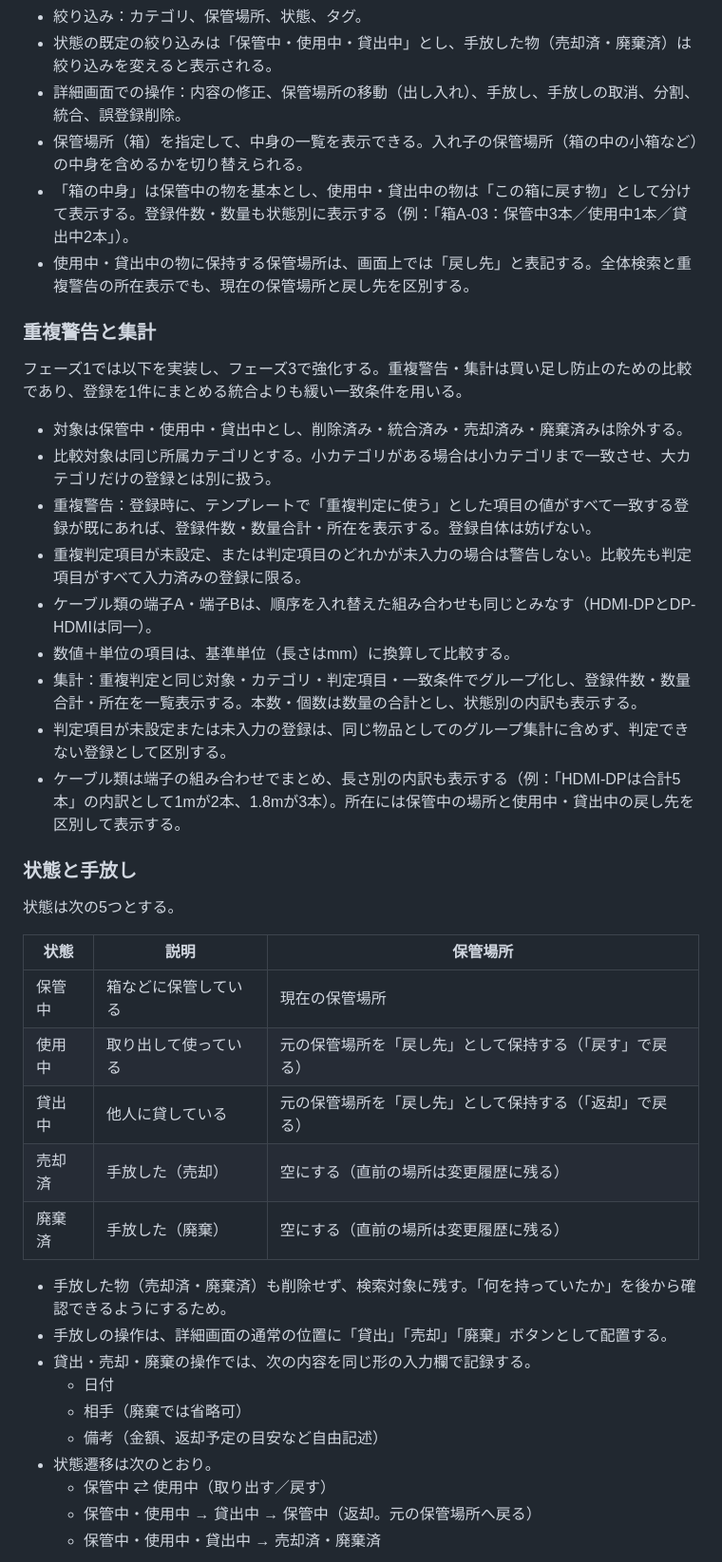
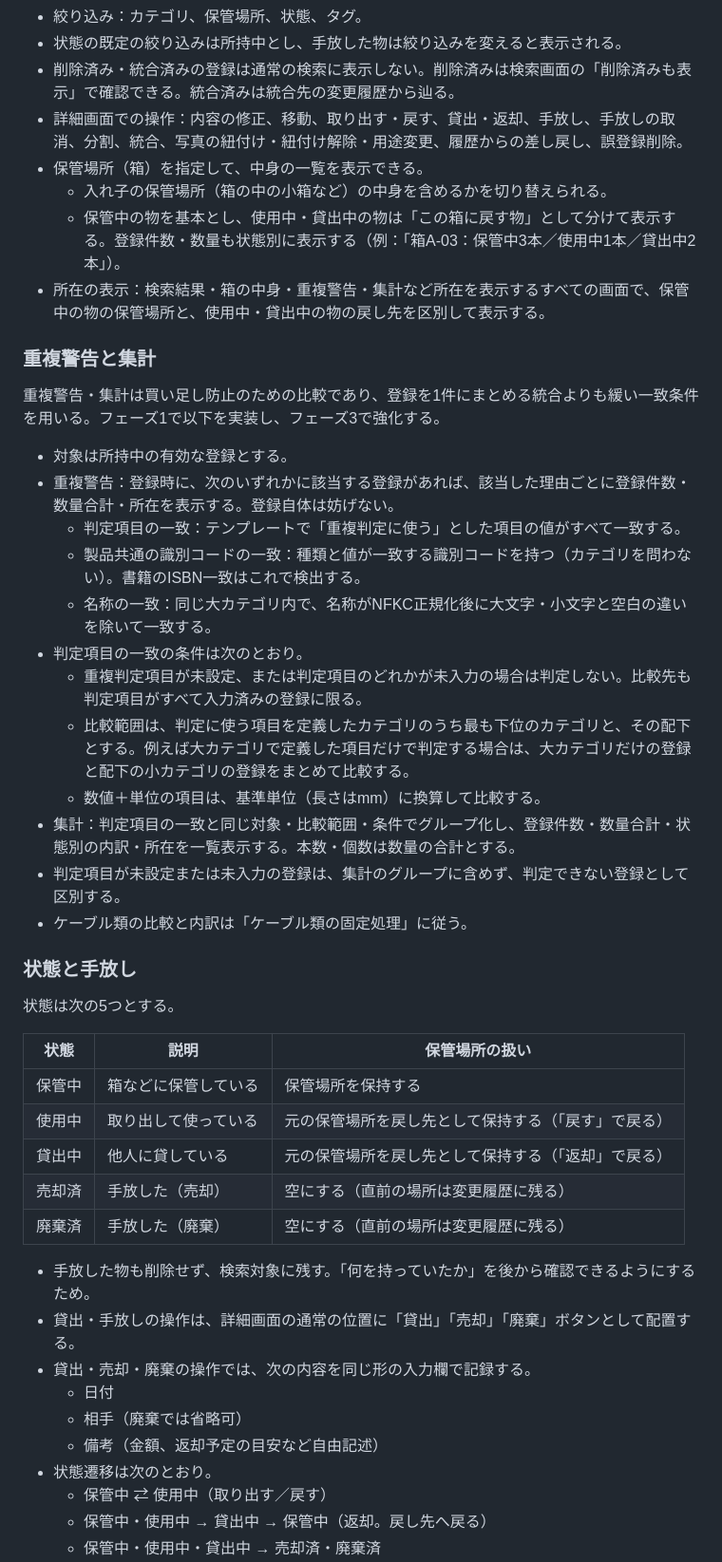
Before and after one commit to in0ho1no/okiba, a Markdown page: docs/spec.md, the part around one of its changes. Shown at 95% size. Drawn GitHub-style.

```diff
--- a/docs/spec.md
+++ b/docs/spec.md
@@ -181,43 +198,48 @@
 - 絞り込み：カテゴリ、保管場所、状態、タグ。
-- 状態の既定の絞り込みは「保管中・使用中・貸出中」とし、手放した物（売却済・廃棄済）は絞り込みを変えると表示される。
-- 詳細画面での操作：内容の修正、保管場所の移動（出し入れ）、手放し、手放しの取消、分割、統合、誤登録削除。
-- 保管場所（箱）を指定して、中身の一覧を表示できる。入れ子の保管場所（箱の中の小箱など）の中身を含めるかを切り替えられる。
-- 「箱の中身」は保管中の物を基本とし、使用中・貸出中の物は「この箱に戻す物」として分けて表示する。登録件数・数量も状態別に表示する（例：「箱A-03：保管中3本／使用中1本／貸出中2本」）。
-- 使用中・貸出中の物に保持する保管場所は、画面上では「戻し先」と表記する。全体検索と重複警告の所在表示でも、現在の保管場所と戻し先を区別する。
+- 状態の既定の絞り込みは所持中とし、手放した物は絞り込みを変えると表示される。
+- 削除済み・統合済みの登録は通常の検索に表示しない。削除済みは検索画面の「削除済みも表示」で確認できる。統合済みは統合先の変更履歴から辿る。
+- 詳細画面での操作：内容の修正、移動、取り出す・戻す、貸出・返却、手放し、手放しの取消、分割、統合、写真の紐付け・紐付け解除・用途変更、履歴からの差し戻し、誤登録削除。
+- 保管場所（箱）を指定して、中身の一覧を表示できる。
+  - 入れ子の保管場所（箱の中の小箱など）の中身を含めるかを切り替えられる。
+  - 保管中の物を基本とし、使用中・貸出中の物は「この箱に戻す物」として分けて表示する。登録件数・数量も状態別に表示する（例：「箱A-03：保管中3本／使用中1本／貸出中2本」）。
+- 所在の表示：検索結果・箱の中身・重複警告・集計など所在を表示するすべての画面で、保管中の物の保管場所と、使用中・貸出中の物の戻し先を区別して表示する。
 
 ### 重複警告と集計
 
-フェーズ1では以下を実装し、フェーズ3で強化する。重複警告・集計は買い足し防止のための比較であり、登録を1件にまとめる統合よりも緩い一致条件を用いる。
+重複警告・集計は買い足し防止のための比較であり、登録を1件にまとめる統合よりも緩い一致条件を用いる。フェーズ1で以下を実装し、フェーズ3で強化する。
 
-- 対象は保管中・使用中・貸出中とし、削除済み・統合済み・売却済み・廃棄済みは除外する。
-- 比較対象は同じ所属カテゴリとする。小カテゴリがある場合は小カテゴリまで一致させ、大カテゴリだけの登録とは別に扱う。
-- 重複警告：登録時に、テンプレートで「重複判定に使う」とした項目の値がすべて一致する登録が既にあれば、登録件数・数量合計・所在を表示する。登録自体は妨げない。
-- 重複判定項目が未設定、または判定項目のどれかが未入力の場合は警告しない。比較先も判定項目がすべて入力済みの登録に限る。
-- ケーブル類の端子A・端子Bは、順序を入れ替えた組み合わせも同じとみなす（HDMI-DPとDP-HDMIは同一）。
-- 数値＋単位の項目は、基準単位（長さはmm）に換算して比較する。
-- 集計：重複判定と同じ対象・カテゴリ・判定項目・一致条件でグループ化し、登録件数・数量合計・所在を一覧表示する。本数・個数は数量の合計とし、状態別の内訳も表示する。
-- 判定項目が未設定または未入力の登録は、同じ物品としてのグループ集計に含めず、判定できない登録として区別する。
-- ケーブル類は端子の組み合わせでまとめ、長さ別の内訳も表示する（例：「HDMI-DPは合計5本」の内訳として1mが2本、1.8mが3本）。所在には保管中の場所と使用中・貸出中の戻し先を区別して表示する。
+- 対象は所持中の有効な登録とする。
+- 重複警告：登録時に、次のいずれかに該当する登録があれば、該当した理由ごとに登録件数・数量合計・所在を表示する。登録自体は妨げない。
+  - 判定項目の一致：テンプレートで「重複判定に使う」とした項目の値がすべて一致する。
+  - 製品共通の識別コードの一致：種類と値が一致する識別コードを持つ（カテゴリを問わない）。書籍のISBN一致はこれで検出する。
+  - 名称の一致：同じ大カテゴリ内で、名称がNFKC正規化後に大文字・小文字と空白の違いを除いて一致する。
+- 判定項目の一致の条件は次のとおり。
+  - 重複判定項目が未設定、または判定項目のどれかが未入力の場合は判定しない。比較先も判定項目がすべて入力済みの登録に限る。
+  - 比較範囲は、判定に使う項目を定義したカテゴリのうち最も下位のカテゴリと、その配下とする。例えば大カテゴリで定義した項目だけで判定する場合は、大カテゴリだけの登録と配下の小カテゴリの登録をまとめて比較する。
+  - 数値＋単位の項目は、基準単位（長さはmm）に換算して比較する。
+- 集計：判定項目の一致と同じ対象・比較範囲・条件でグループ化し、登録件数・数量合計・状態別の内訳・所在を一覧表示する。本数・個数は数量の合計とする。
+- 判定項目が未設定または未入力の登録は、集計のグループに含めず、判定できない登録として区別する。
+- ケーブル類の比較と内訳は「ケーブル類の固定処理」に従う。
 
 ### 状態と手放し
 
 状態は次の5つとする。
 
-| 状態 | 説明 | 保管場所 |
+| 状態 | 説明 | 保管場所の扱い |
 | --- | --- | --- |
-| 保管中 | 箱などに保管している | 現在の保管場所 |
-| 使用中 | 取り出して使っている | 元の保管場所を「戻し先」として保持する（「戻す」で戻る） |
-| 貸出中 | 他人に貸している | 元の保管場所を「戻し先」として保持する（「返却」で戻る） |
+| 保管中 | 箱などに保管している | 保管場所を保持する |
+| 使用中 | 取り出して使っている | 元の保管場所を戻し先として保持する（「戻す」で戻る） |
+| 貸出中 | 他人に貸している | 元の保管場所を戻し先として保持する（「返却」で戻る） |
 | 売却済 | 手放した（売却） | 空にする（直前の場所は変更履歴に残る） |
 | 廃棄済 | 手放した（廃棄） | 空にする（直前の場所は変更履歴に残る） |
 
-- 手放した物（売却済・廃棄済）も削除せず、検索対象に残す。「何を持っていたか」を後から確認できるようにするため。
-- 手放しの操作は、詳細画面の通常の位置に「貸出」「売却」「廃棄」ボタンとして配置する。
+- 手放した物も削除せず、検索対象に残す。「何を持っていたか」を後から確認できるようにするため。
+- 貸出・手放しの操作は、詳細画面の通常の位置に「貸出」「売却」「廃棄」ボタンとして配置する。
 - 貸出・売却・廃棄の操作では、次の内容を同じ形の入力欄で記録する。
   - 日付
   - 相手（廃棄では省略可）
   - 備考（金額、返却予定の目安など自由記述）
 - 状態遷移は次のとおり。
   - 保管中 ⇄ 使用中（取り出す／戻す）
-  - 保管中・使用中 → 貸出中 → 保管中（返却。元の保管場所へ戻る）
+  - 保管中・使用中 → 貸出中 → 保管中（返却。戻し先へ戻る）
   - 保管中・使用中・貸出中 → 売却済・廃棄済
```
Also changed, not shown: other parts of docs/spec.md (+142 -79 lines).
